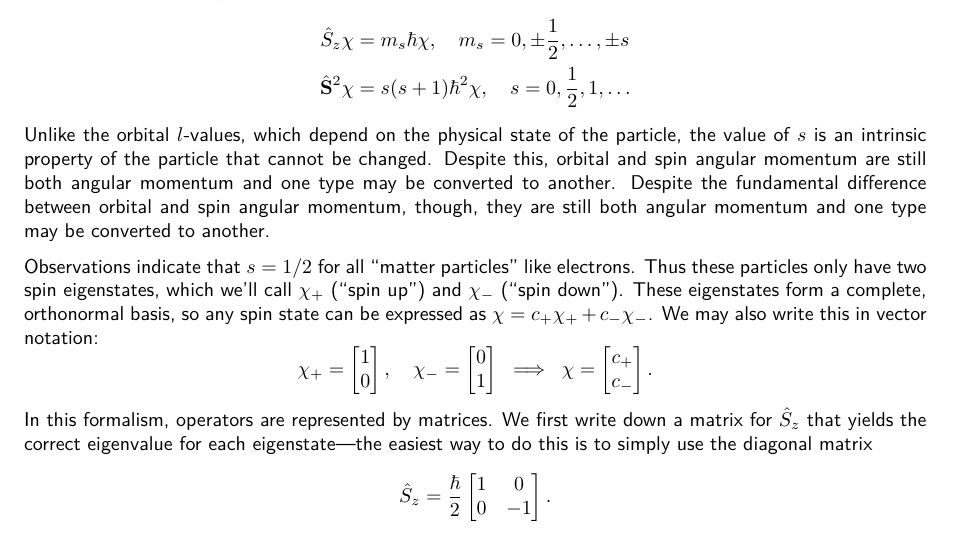
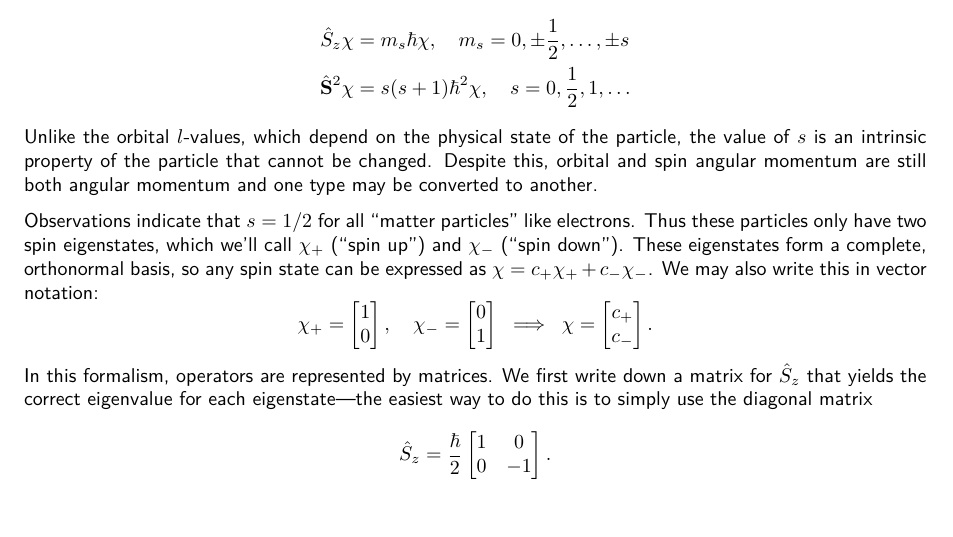
Before and after one commit to yatfiw/undergrad-notes, a LaTeX document (phys052/chapters/ch5.tex): part of page 30 of 47, cut so that both start at the same text. The pictures show the PDF file phys052/p052main.pdf that the author committed with the source.

Commit message:
fixed duplicate text

```diff
--- a/phys052/chapters/ch5.tex
+++ b/phys052/chapters/ch5.tex
@@ -286,7 +286,6 @@ We also have similar eigenvalue equations:
 \end{align*}
 Unlike the orbital $l$-values, which depend on the physical state of the particle, the value of $s$ is an intrinsic property of the particle that cannot be changed.
 Despite this, orbital and spin angular momentum are still both angular momentum and one type may be converted to another.
-Despite the fundamental difference between orbital and spin angular momentum, though, they are still both angular momentum and one type may be converted to another.
 
 Observations indicate that $s = 1/2$ for all ``matter particles'' like electrons.
 Thus these particles only have two spin eigenstates, which we'll call $\chi_+$ (``spin up'') and $\chi_-$ (``spin down'').
```
Also changed, not shown: phys052/p052main.pdf.
